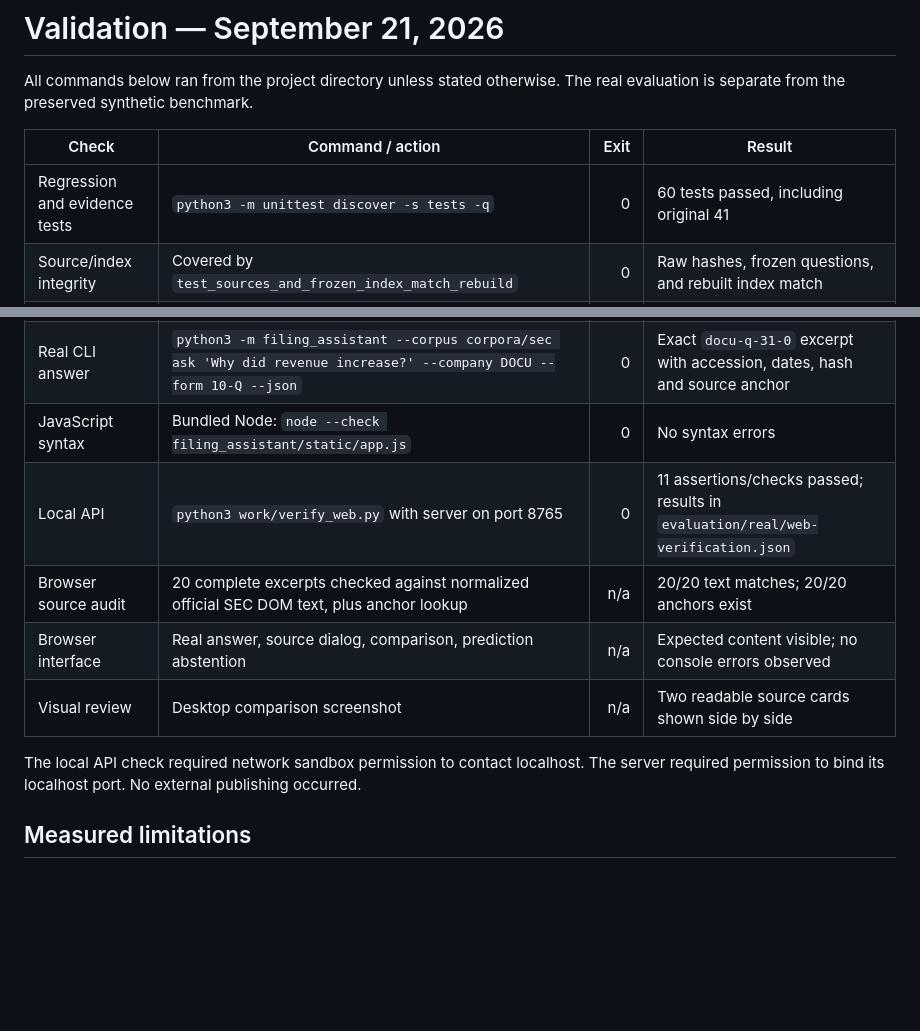
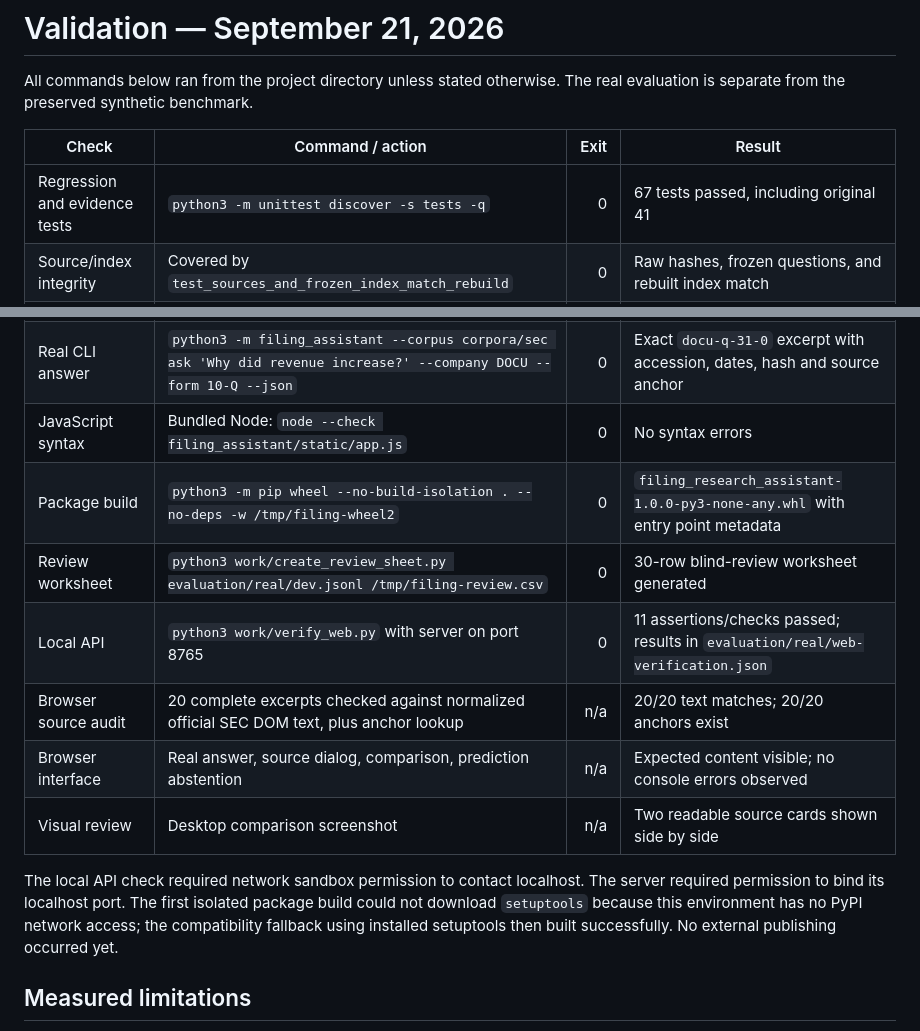
Before and after one commit to RahilBhavan/filing-research-assistant, a Markdown page: VALIDATION.md, 2 parts joined by grey strips. GitHub-like rendering; blank space fills up the shorter version.

Commit message:
Document post-fix release verification

```diff
--- a/VALIDATION.md
+++ b/VALIDATION.md
@@ -4,19 +4,21 @@ All commands below ran from the project directory unless stated otherwise. The r
 
 | Check | Command / action | Exit | Result |
 |---|---|---:|---|
-| Regression and evidence tests | `python3 -m unittest discover -s tests -q` | 0 | 60 tests passed, including original 41 |
+| Regression and evidence tests | `python3 -m unittest discover -s tests -q` | 0 | 67 tests passed, including original 41 |
 | Source/index integrity | Covered by `test_sources_and_frozen_index_match_rebuild` | 0 | Raw hashes, frozen questions, and rebuilt index match |
 | Development comparison | `python3 -m filing_assistant.real_eval dev` | 0 | Baseline plus BM25, LSA and hybrid measured on 30 questions |
 | Held-out comparison | `python3 -m filing_assistant.real_eval heldout` | 0 | 30 questions evaluated after implementation selection was hashed; errors retained |
 | Post-fix held-out comparison | `python3 -m filing_assistant.real_eval heldout-v2` | 0 | 18/20 gold-complete, 10/10 unsupported abstentions, 0/20 false abstentions; two alternate-passage misses |
 | Real CLI answer | `python3 -m filing_assistant --corpus corpora/sec ask 'Why did revenue increase?' --company DOCU --form 10-Q --json` | 0 | Exact `docu-q-31-0` excerpt with accession, dates, hash and source anchor |
 | JavaScript syntax | Bundled Node: `node --check filing_assistant/static/app.js` | 0 | No syntax errors |
+| Package build | `python3 -m pip wheel --no-build-isolation . --no-deps -w /tmp/filing-wheel2` | 0 | `filing_research_assistant-1.0.0-py3-none-any.whl` with entry point metadata |
+| Review worksheet | `python3 work/create_review_sheet.py evaluation/real/dev.jsonl /tmp/filing-review.csv` | 0 | 30-row blind-review worksheet generated |
 | Local API | `python3 work/verify_web.py` with server on port 8765 | 0 | 11 assertions/checks passed; results in `evaluation/real/web-verification.json` |
 | Browser source audit | 20 complete excerpts checked against normalized official SEC DOM text, plus anchor lookup | n/a | 20/20 text matches; 20/20 anchors exist |
 | Browser interface | Real answer, source dialog, comparison, prediction abstention | n/a | Expected content visible; no console errors observed |
 | Visual review | Desktop comparison screenshot | n/a | Two readable source cards shown side by side |
 
-The local API check required network sandbox permission to contact localhost. The server required permission to bind its localhost port. No external publishing occurred.
+The local API check required network sandbox permission to contact localhost. The server required permission to bind its localhost port. The first isolated package build could not download `setuptools` because this environment has no PyPI network access; the compatibility fallback using installed setuptools then built successfully. No external publishing occurred yet.
 
 ## Measured limitations
 
```
Also changed, not shown: IMPROVEMENT-PLAN.md (+1 -1 lines).
